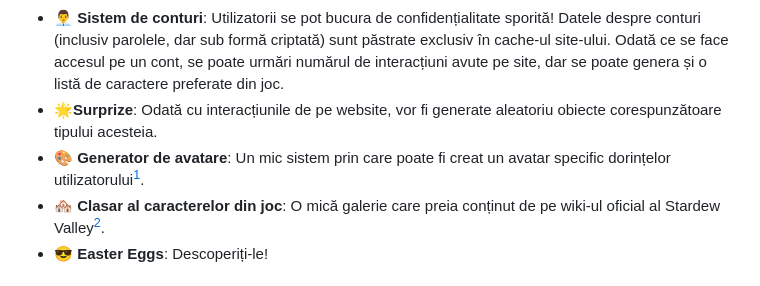
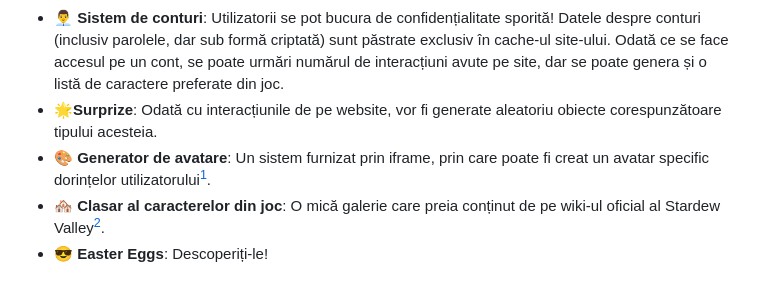
Before and after one commit to vlaxcs/FMI-1LINFO-TW-Proiect, a Markdown page: README.md, the part around the change. GitHub-like rendering.

```diff
--- a/README.md
+++ b/README.md
@@ -39,7 +39,7 @@ Paginile web asociate jocului m-au impresionat prin acuratețea maximă prin car
 - 🔊 **Comutator pentru conținut audio și meniu**: Cu ajutorul tastelor, putem manipula funcționalitatea website-ului.
 - 👨‍💼 **Sistem de conturi**: Utilizatorii se pot bucura de confidențialitate sporită! Datele despre conturi (inclusiv parolele, dar sub formă criptată) sunt păstrate exclusiv în cache-ul site-ului. Odată ce se face accesul pe un cont, se poate urmări numărul de interacțiuni avute pe site, dar se poate genera și o listă de caractere preferate din joc.
 - 🌟**Surprize**: Odată cu interacțiunile de pe website, vor fi generate aleatoriu obiecte corespunzătoare tipului acesteia.
-- 🎨 **Generator de avatare**: Un mic sistem prin care poate fi creat un avatar specific dorințelor utilizatorului[^1].
+- 🎨 **Generator de avatare**: Un sistem furnizat prin iframe, prin care poate fi creat un avatar specific dorințelor utilizatorului[^1].
 - 🏘 **Clasar al caracterelor din joc**: O mică galerie care preia conținut de pe wiki-ul oficial al Stardew Valley[^2].
 - 😎 **Easter Eggs**: Descoperiți-le!
 
```
